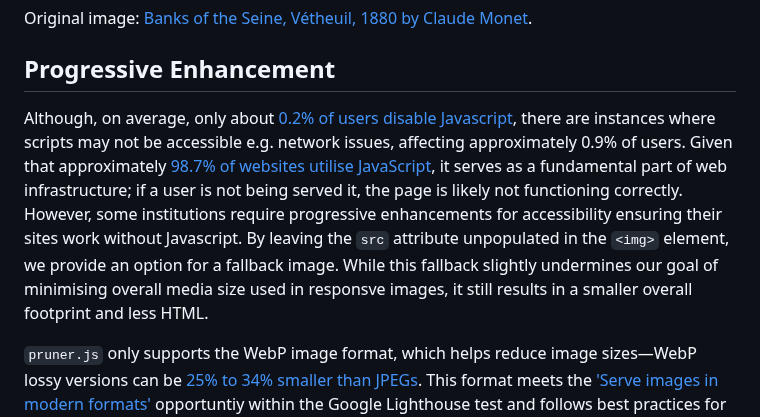
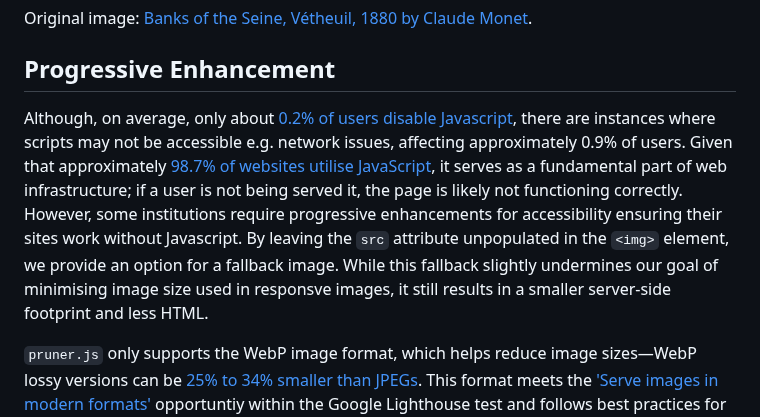
Before and after one commit to overbrowsing/pruner, a Markdown page: README.md, the part around the change. Drawn GitHub-style.

```diff
--- a/README.md
+++ b/README.md
@@ -123,7 +123,7 @@ Original image: [Banks of the Seine, Vétheuil, 1880 by Claude Monet](https://ww
 
 ## Progressive Enhancement
 
-Although, on average, only about [0.2% of users disable Javascript](https://gds.blog.gov.uk/2013/10/21/how-many-people-are-missing-out-on-javascript-enhancement/), there are instances where scripts may not be accessible e.g. network issues, affecting approximately 0.9% of users. Given that approximately [98.7% of websites utilise JavaScript](https://radixweb.com/blog/top-javascript-usage-statistics), it serves as a fundamental part of web infrastructure; if a user is not being served it, the page is likely not functioning correctly. However, some institutions require progressive enhancements for accessibility ensuring their sites work without Javascript. By leaving the `src` attribute unpopulated in the `<img>` element, we provide an option for a fallback image. While this fallback slightly undermines our goal of minimising overall media size used in responsve images, it still results in a smaller overall footprint and less HTML.
+Although, on average, only about [0.2% of users disable Javascript](https://gds.blog.gov.uk/2013/10/21/how-many-people-are-missing-out-on-javascript-enhancement/), there are instances where scripts may not be accessible e.g. network issues, affecting approximately 0.9% of users. Given that approximately [98.7% of websites utilise JavaScript](https://radixweb.com/blog/top-javascript-usage-statistics), it serves as a fundamental part of web infrastructure; if a user is not being served it, the page is likely not functioning correctly. However, some institutions require progressive enhancements for accessibility ensuring their sites work without Javascript. By leaving the `src` attribute unpopulated in the `<img>` element, we provide an option for a fallback image. While this fallback slightly undermines our goal of minimising image size used in responsve images, it still results in a smaller server-side footprint and less HTML.
 
 `pruner.js` only supports the WebP image format, which helps reduce image sizes—WebP lossy versions can be [25% to 34% smaller than JPEGs](https://developers.google.com/speed/webp/docs/webp_study#conclusion). This format meets the ['Serve images in modern formats'](https://developer.chrome.com/docs/lighthouse/performance/uses-webp-images) opportuntiy within the Google Lighthouse test and follows best practices for [Sustainable Web Design](https://github.com/Sustainable-WWW/Sustainable-Web-Practices-Wiki/blob/main/Wiki/Image/Image_Formats.md). WebP is ['widely supported across major browsers'](https://caniuse.com/webp), unlike AVIF which is ['newly available across major browsers'](https://caniuse.com/avif). Don’t worry! There is an option for progressive enhancement that enables developers to easily adjust a line of code in the pruner.js script to support additional image formats if they wish.
 
```
